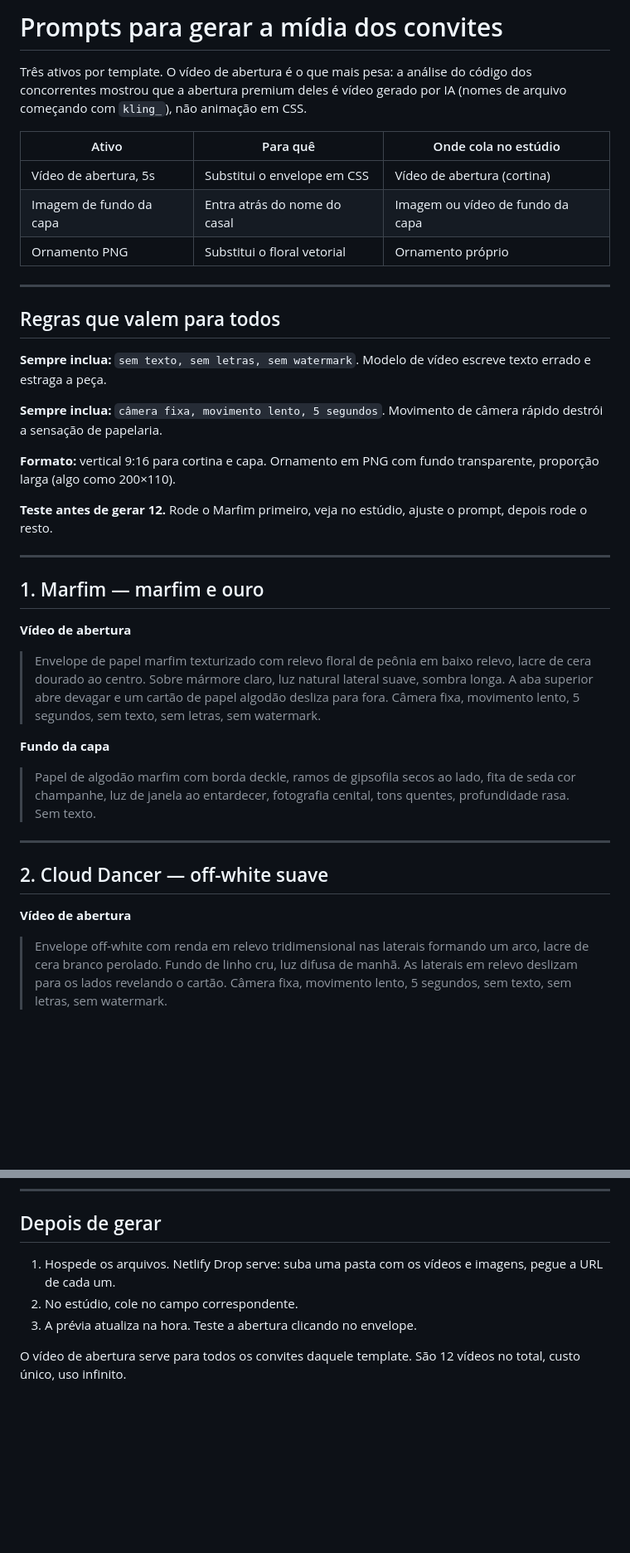
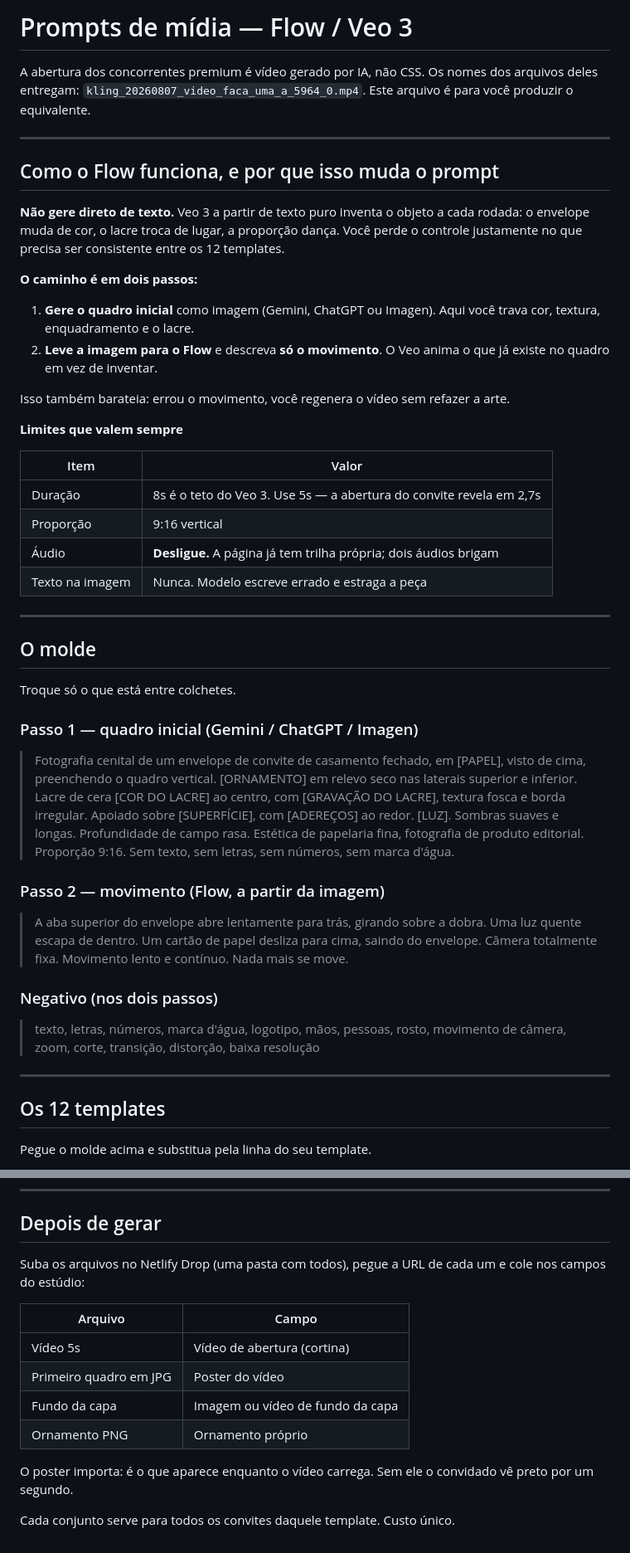
Before and after one commit to matsucamargo-byte/Convitescasamento, a Markdown page: PROMPTS-FLOW.md, 2 parts joined by grey strips. Shown at 83% size. Drawn GitHub-style; blank space fills up the shorter version.

```diff
--- a/PROMPTS-FLOW.md
+++ b/PROMPTS-FLOW.md
@@ -1,45 +1,71 @@
-# Prompts para gerar a mídia dos convites
+# Prompts de mídia — Flow / Veo 3
 
-Três ativos por template. O vídeo de abertura é o que mais pesa: a análise do
-código dos concorrentes mostrou que a abertura premium deles é vídeo gerado
-por IA (nomes de arquivo começando com `kling_`), não animação em CSS.
-
-| Ativo | Para quê | Onde cola no estúdio |
-|---|---|---|
-| Vídeo de abertura, 5s | Substitui o envelope em CSS | Vídeo de abertura (cortina) |
-| Imagem de fundo da capa | Entra atrás do nome do casal | Imagem ou vídeo de fundo da capa |
-| Ornamento PNG | Substitui o floral vetorial | Ornamento próprio |
+A abertura dos concorrentes premium é vídeo gerado por IA, não CSS. Os nomes
+dos arquivos deles entregam: `kling_20260807_video_faca_uma_a_5964_0.mp4`.
+Este arquivo é para você produzir o equivalente.
 
 ---
 
-## Regras que valem para todos
+## Como o Flow funciona, e por que isso muda o prompt
 
-**Sempre inclua:** `sem texto, sem letras, sem watermark`. Modelo de vídeo
-escreve texto errado e estraga a peça.
+**Não gere direto de texto.** Veo 3 a partir de texto puro inventa o objeto a
+cada rodada: o envelope muda de cor, o lacre troca de lugar, a proporção
+dança. Você perde o controle justamente no que precisa ser consistente entre
+os 12 templates.
 
-**Sempre inclua:** `câmera fixa, movimento lento, 5 segundos`. Movimento de
-câmera rápido destrói a sensação de papelaria.
+**O caminho é em dois passos:**
 
-**Formato:** vertical 9:16 para cortina e capa. Ornamento em PNG com fundo
-transparente, proporção larga (algo como 200×110).
+1. **Gere o quadro inicial** como imagem (Gemini, ChatGPT ou Imagen). Aqui
+   você trava cor, textura, enquadramento e o lacre.
+2. **Leve a imagem para o Flow** e descreva **só o movimento**. O Veo anima o
+   que já existe no quadro em vez de inventar.
 
-**Teste antes de gerar 12.** Rode o Marfim primeiro, veja no estúdio, ajuste
-o prompt, depois rode o resto.
+Isso também barateia: errou o movimento, você regenera o vídeo sem refazer a
+arte.
+
+**Limites que valem sempre**
+
+| Item | Valor |
+|---|---|
+| Duração | 8s é o teto do Veo 3. Use 5s — a abertura do convite revela em 2,7s |
+| Proporção | 9:16 vertical |
+| Áudio | **Desligue.** A página já tem trilha própria; dois áudios brigam |
+| Texto na imagem | Nunca. Modelo escreve errado e estraga a peça |
 
 ---
 
-## 1. Marfim — marfim e ouro
+## O molde
 
-**Vídeo de abertura**
-> Envelope de papel marfim texturizado com relevo floral de peônia em baixo relevo, lacre de cera dourado ao centro. Sobre mármore claro, luz natural lateral suave, sombra longa. A aba superior abre devagar e um cartão de papel algodão desliza para fora. Câmera fixa, movimento lento, 5 segundos, sem texto, sem letras, sem watermark.
+Troque só o que está entre colchetes.
 
-**Fundo da capa**
-> Papel de algodão marfim com borda deckle, ramos de gipsofila secos ao lado, fita de seda cor champanhe, luz de janela ao entardecer, fotografia cenital, tons quentes, profundidade rasa. Sem texto.
+### Passo 1 — quadro inicial (Gemini / ChatGPT / Imagen)
+
+> Fotografia cenital de um envelope de convite de casamento fechado, em
+> [PAPEL], visto de cima, preenchendo o quadro vertical.
+> [ORNAMENTO] em relevo seco nas laterais superior e inferior.
+> Lacre de cera [COR DO LACRE] ao centro, com [GRAVAÇÃO DO LACRE], textura
+> fosca e borda irregular.
+> Apoiado sobre [SUPERFÍCIE], com [ADEREÇOS] ao redor.
+> [LUZ]. Sombras suaves e longas. Profundidade de campo rasa.
+> Estética de papelaria fina, fotografia de produto editorial.
+> Proporção 9:16.
+> Sem texto, sem letras, sem números, sem marca d'água.
+
+### Passo 2 — movimento (Flow, a partir da imagem)
+
+> A aba superior do envelope abre lentamente para trás, girando sobre a
+> dobra. Uma luz quente escapa de dentro. Um cartão de papel desliza para
+> cima, saindo do envelope.
+> Câmera totalmente fixa. Movimento lento e contínuo. Nada mais se move.
+
+### Negativo (nos dois passos)
+
+> texto, letras, números, marca d'água, logotipo, mãos, pessoas, rosto,
+> movimento de câmera, zoom, corte, transição, distorção, baixa resolução
 
 ---
 
-## 2. Cloud Dancer — off-white suave
+## Os 12 templates
 
-**Vídeo de abertura**
-> Envelope off-white com renda em relevo tridimensional nas laterais formando um arco, lacre de cera branco perolado. Fundo de linho cru, luz difusa de manhã. As laterais em relevo deslizam para os lados revelando o cartão. Câmera fixa, movimento lento, 5 segundos, sem texto, sem letras, sem watermark.
+Pegue o molde acima e substitua pela linha do seu template.
 
@@ -160,10 +147,17 @@ Salve em PNG com transparência, 1200px de largura.
 
 ## Depois de gerar
 
-1. Hospede os arquivos. Netlify Drop serve: suba uma pasta com os vídeos e
-   imagens, pegue a URL de cada um.
-2. No estúdio, cole no campo correspondente.
-3. A prévia atualiza na hora. Teste a abertura clicando no envelope.
+Suba os arquivos no Netlify Drop (uma pasta com todos), pegue a URL de cada
+um e cole nos campos do estúdio:
 
-O vídeo de abertura serve para todos os convites daquele template. São 12
-vídeos no total, custo único, uso infinito.
+| Arquivo | Campo |
+|---|---|
+| Vídeo 5s | Vídeo de abertura (cortina) |
+| Primeiro quadro em JPG | Poster do vídeo |
+| Fundo da capa | Imagem ou vídeo de fundo da capa |
+| Ornamento PNG | Ornamento próprio |
+
+O poster importa: é o que aparece enquanto o vídeo carrega. Sem ele o
+convidado vê preto por um segundo.
+
+Cada conjunto serve para todos os convites daquele template. Custo único.
```
Also changed, not shown: other parts of PROMPTS-FLOW.md (+55 -94 lines).
